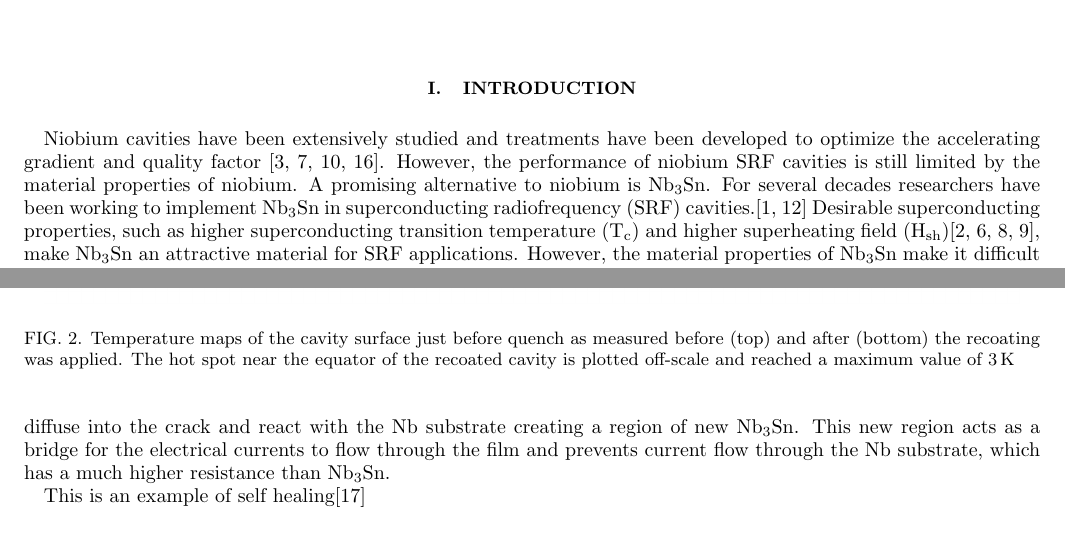
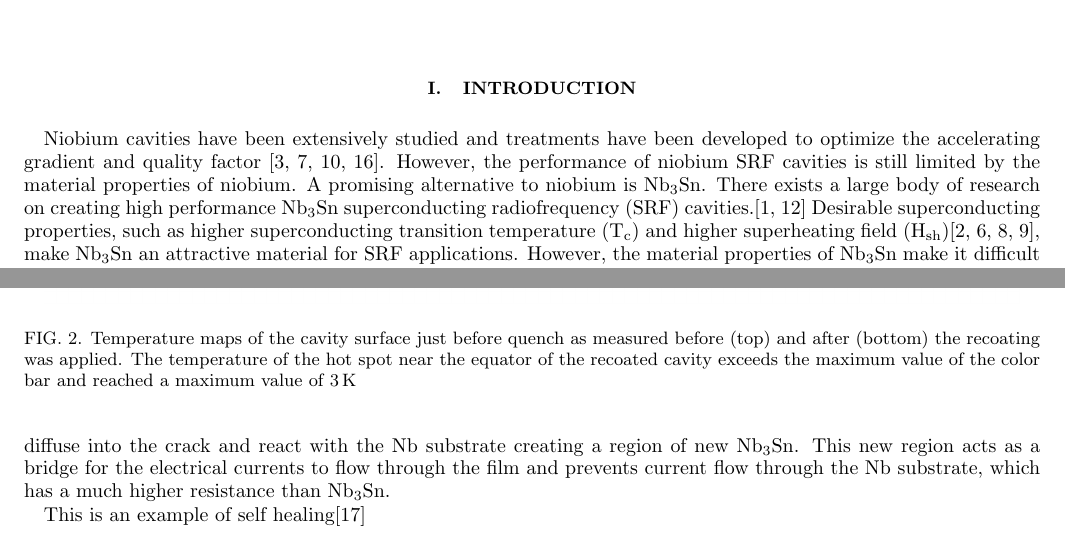
Before and after one commit to EricViklund/recoating, a LaTeX paper (paper/paper.tex): two parts of pages 1 and 3 of 4, joined at a grey line, cut so that both start at the same text. Compiled offline with pdfLaTeX.

Commit message:
fixed errors

```diff
--- a/paper/paper.tex
+++ b/paper/paper.tex
@@ -31,7 +31,7 @@
 \section{Introduction}
 \label{sec:Introduction}
 
-Niobium cavities have been extensively studied and treatments have been developed to optimize the accelerating gradient and quality factor~\cite{10.1063/1.4866013, 10.1063/1.4960801, 10.1063/5.0059464, 10.1063/5.0063379}. However, the performance of niobium SRF cavities is still limited by the material properties of niobium. A promising alternative to niobium is Nb\textsubscript{3}Sn. For several decades researchers have been working to implement Nb\textsubscript{3}Sn in superconducting radiofrequency (SRF) cavities.\cite{10.1063/1.4913617, 10.1063/1.4913247} Desirable superconducting properties, such as higher superconducting transition temperature (T\textsubscript{c}) and higher superheating field (H\textsubscript{sh})\cite{liarte2017theoretical, catelani2008temperature, lin2012effect, kubo2020superfluid}, make Nb\textsubscript{3}Sn an attractive material for SRF applications. However, the material properties of Nb\textsubscript{3}Sn make it difficult to work with.
+Niobium cavities have been extensively studied and treatments have been developed to optimize the accelerating gradient and quality factor~\cite{10.1063/1.4866013, 10.1063/1.4960801, 10.1063/5.0059464, 10.1063/5.0063379}. However, the performance of niobium SRF cavities is still limited by the material properties of niobium. A promising alternative to niobium is Nb\textsubscript{3}Sn. There exists a large body of research on creating high performance Nb\textsubscript{3}Sn superconducting radiofrequency (SRF) cavities.\cite{10.1063/1.4913617, 10.1063/1.4913247} Desirable superconducting properties, such as higher superconducting transition temperature (T\textsubscript{c}) and higher superheating field (H\textsubscript{sh})\cite{liarte2017theoretical, catelani2008temperature, lin2012effect, kubo2020superfluid}, make Nb\textsubscript{3}Sn an attractive material for SRF applications. However, the material properties of Nb\textsubscript{3}Sn make it difficult to work with.
 
 The brittleness of Nb\textsubscript{3}Sn introduces new challenges to the cavity manufacturing process. Nb\textsubscript{3}Sn must be deposited as a thin film on a bulk cavity substrate.\cite{posen2017nb3sn, pudasaini2019growth, porter2018update} Because of the thin and brittle film, Nb\textsubscript{3}Sn cavities are highly susceptible to deformations. Nb\textsubscript{3}Sn cavity performance is known to degrade when stresses are applied to the cavity.\cite{eremeev2023preservation, eremeev:srf2019-mop015} This degradation is theorized to be caused by cracks in the brittle Nb\textsubscript{3}Sn film caused by deformation of the cavity during operations such as tuning or assembly. Cavities that suffer from degradation are typically stripped and recoated with a new Nb\textsubscript{3}Sn film, which is a time-consuming and expensive process.
 
@@ -60,7 +60,7 @@ In an attempt to heal the cracks causing the performance degradation, we apply a
 \begin{figure}[h]%
     \centering%
     \includegraphics{./figures/TMAP.png}%
-    \caption{Temperature maps of the cavity surface just before quench as measured before (top) and after (bottom) the recoating was applied. The hot spot near the equator of the recoated cavity is plotted off-scale and reached a maximum value of \qty{3}{\kelvin}}%
+    \caption{Temperature maps of the cavity surface just before quench as measured before (top) and after (bottom) the recoating was applied. The temperature of the hot spot near the equator of the recoated cavity exceeds the maximum value of the color bar and reached a maximum value of \qty{3}{\kelvin}}%
     \label{fig:TMAP}%
 \end{figure}
 
```
Also changed, not shown: paper/figures/VTS.png, paper/paper.pdf, paper/paper.tex (2 more changed lines), 5 other files.
